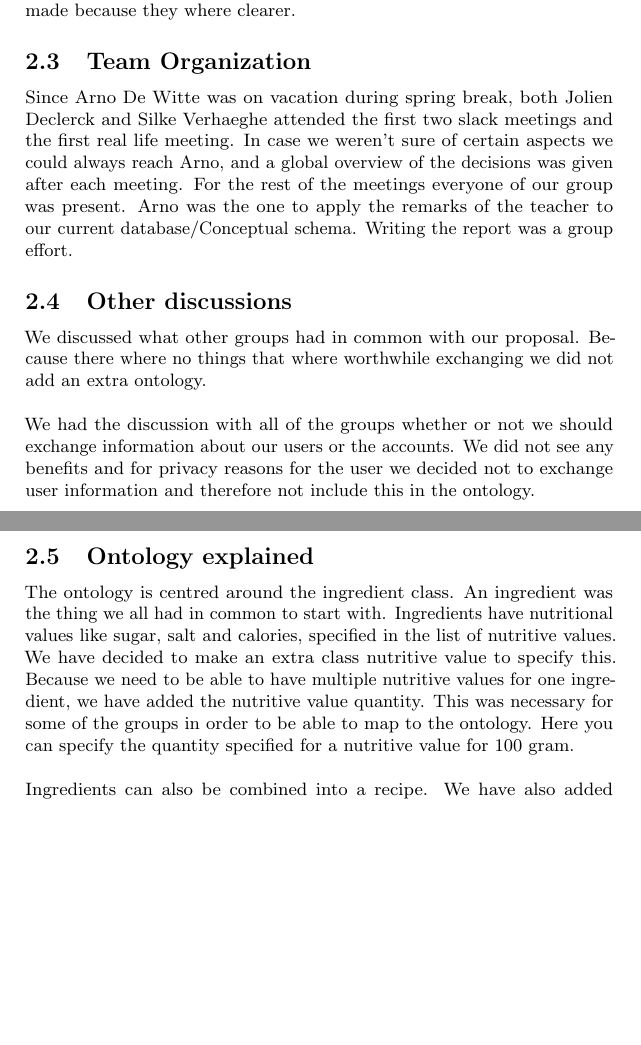
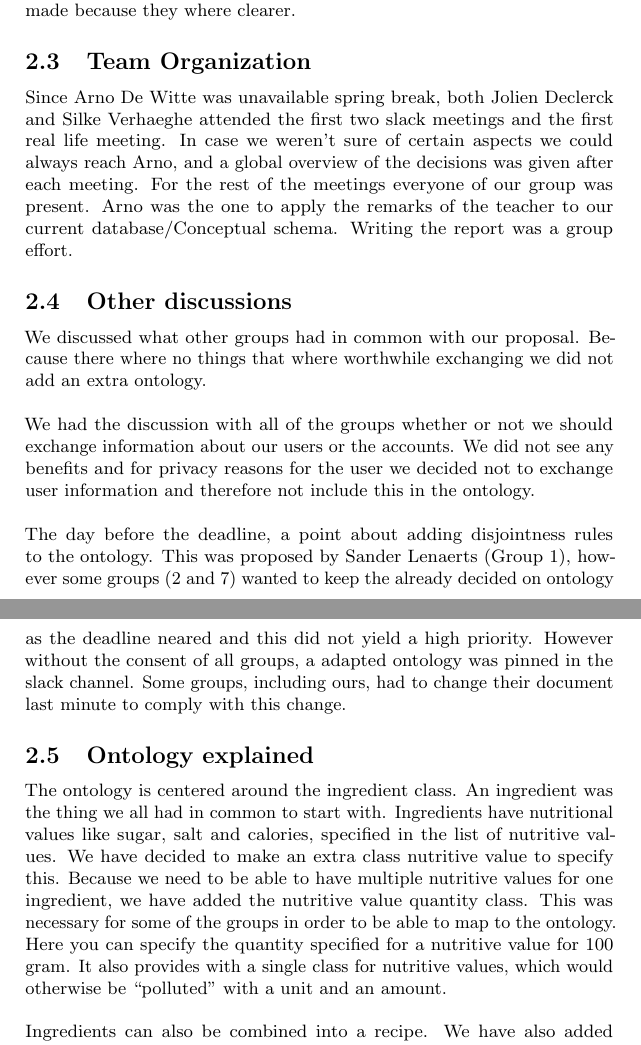
Before and after one commit to aropop/openinformationsystemsproject, a LaTeX document (Ontologytex.tex): two parts of pages 4 and 5 of 6, joined at a grey line, cut so that both start at the same text, the shorter picture padded with empty space. Compiled offline with pdfLaTeX.

Commit message:
added discussion about disjointness rules

```diff
--- a/Ontologytex.tex
+++ b/Ontologytex.tex
@@ -49,7 +49,7 @@ We also faced the issue of adding an extra class between ingredient and nutritio
 
 \subsection{Team Organization}
 
-Since Arno De Witte was on vacation during spring break, both Jolien Declerck and Silke Verhaeghe attended the first two slack meetings and the first real life meeting. In case we weren't sure of certain aspects we could always reach Arno, and a global overview of the decisions was given after each meeting. For the rest of the meetings everyone of our group was present. Arno was the one to apply the remarks of the teacher to our current database/Conceptual schema. Writing the report was a group effort.
+Since Arno De Witte was unavailable spring break, both Jolien Declerck and Silke Verhaeghe attended the first two slack meetings and the first real life meeting. In case we weren't sure of certain aspects we could always reach Arno, and a global overview of the decisions was given after each meeting. For the rest of the meetings everyone of our group was present. Arno was the one to apply the remarks of the teacher to our current database/Conceptual schema. Writing the report was a group effort.
 
 \subsection{Other discussions}
 We discussed what other groups had in common with our proposal. Because there where no things that where worthwhile exchanging we did not add an extra ontology.
@@ -57,8 +57,13 @@ We discussed what other groups had in common with our proposal. Because there wh
 \newline
 \noindent
 We had the discussion with all of the groups whether or not we should exchange information about our users or the accounts. We did not see any benefits and for privacy reasons for the user we decided not to exchange user information and therefore not include this in the ontology.
+\newline
+\newline
+\noindent
+The day before the deadline, a point about adding disjointness rules to the ontology. This was proposed by Sander Lenaerts (Group 1), however some groups (2 and 7) wanted to keep the already decided on ontology as the deadline neared and this did not yield a high priority. However without the consent of all groups, a adapted ontology was pinned in the slack channel. Some groups, including ours, had to change their document last minute to comply with this change.
+
 \subsection{Ontology explained}
-The ontology is centred around the ingredient class. An ingredient was the thing we all had in common to start with. Ingredients have nutritional values like sugar, salt and calories, specified in the list of nutritive values. We have decided to make an extra class nutritive value to specify this. Because we need to be able to have multiple nutritive values for one ingredient, we have added the nutritive value quantity. This was necessary for some of the groups in order to be able to map to the ontology. Here you can specify the quantity specified for a nutritive value for 100 gram.
+The ontology is centered around the ingredient class. An ingredient was the thing we all had in common to start with. Ingredients have nutritional values like sugar, salt and calories, specified in the list of nutritive values. We have decided to make an extra class nutritive value to specify this. Because we need to be able to have multiple nutritive values for one ingredient, we have added the nutritive value quantity class. This was necessary for some of the groups in order to be able to map to the ontology. Here you can specify the quantity specified for a nutritive value for 100 gram. It also provides with a single class for nutritive values, which would otherwise be ``polluted" with a unit and an amount.
 \\ \\
 Ingredients can also be combined into a recipe. We have also added an ingredient quantity class for the same reason we added the nutritive value quantity. A recipe can have multiple ingredients combined. The ingredient quantity class specifies the quantity needed for the ingredient in a specific recipe. We have also provided the unit of quantity. Combining some ingredients result into a recipe. The result of a recipe is something that we can eat so we have classified this as food. There is also a possibility to provide steps in order to complete a recipe. Steps consists of an ordering number and the description of the step.
 \\ \\
```
